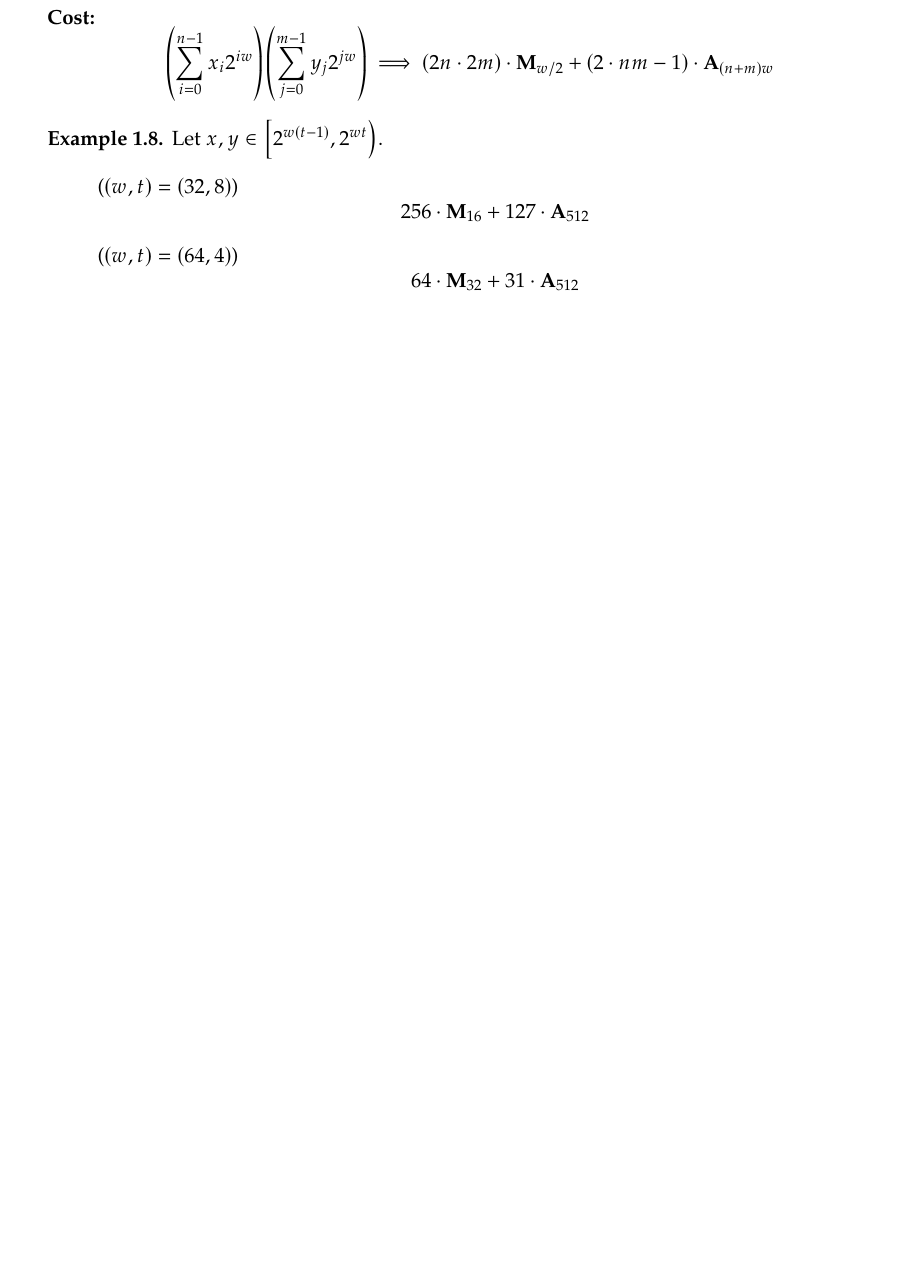
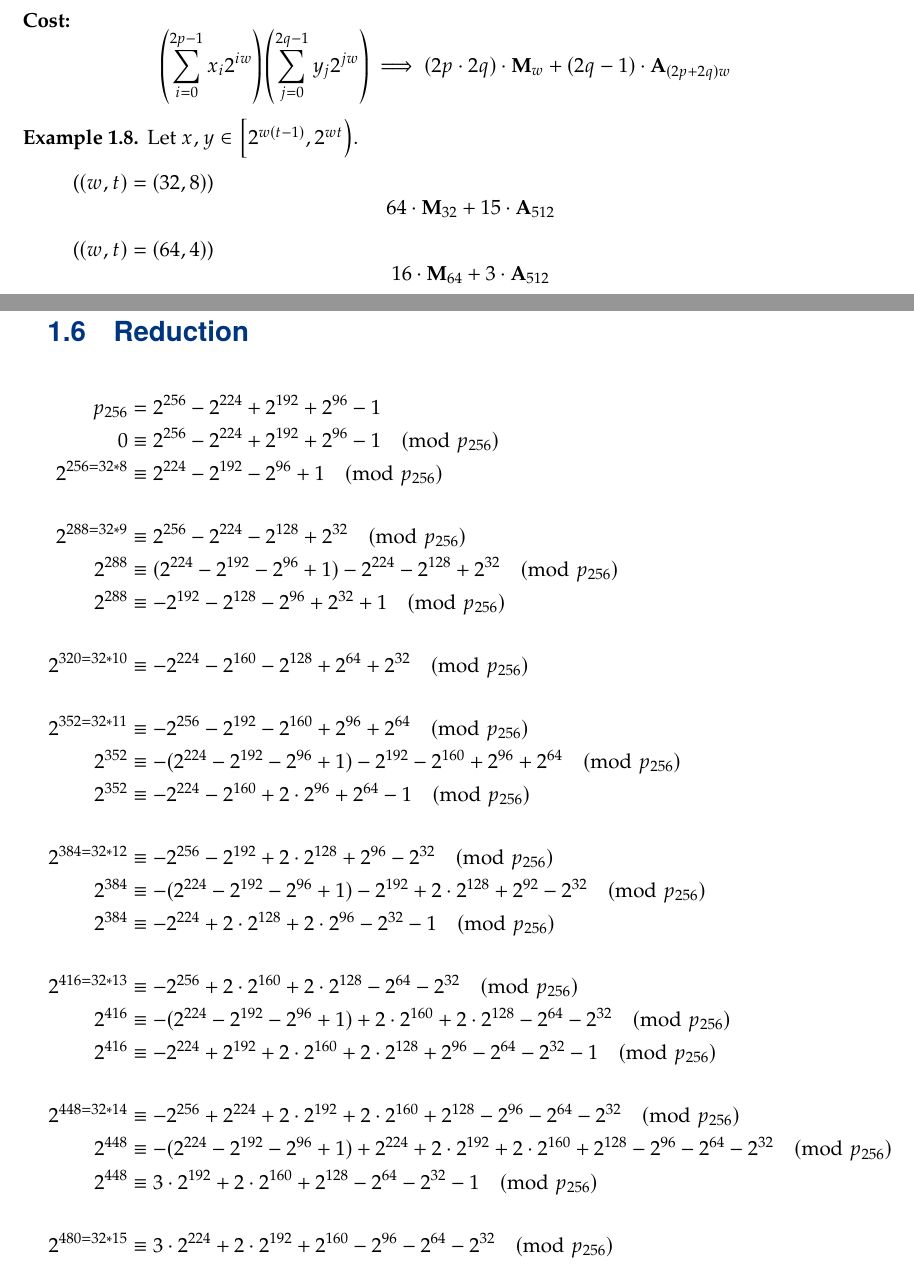
Before and after one commit to Hacker-Code-J/Elliptic_Curve_Crypto, a LaTeX thesis (doc/ECC_DevNote_Main.tex, which reads doc/chapters/ecc_ch1_mul.tex, doc/chapters/ecc_ch1_red.tex): part of page 19 of 38 before the commit and two parts of pages 18 and 19 of 40 after it, the two joined at a grey line, cut so that both start at the same text, the shorter picture padded with empty space. Compiled offline with pdfLaTeX.

Commit message:
Desktop240226v3 - LaTex Update

```diff
--- a/doc/chapters/ecc_ch1_mul.tex
+++ b/doc/chapters/ecc_ch1_mul.tex
@@ -241,17 +241,17 @@ Z=XY=\of{\sum_{i=0}^{2p-1}x_i2^{iw}}\of{\sum_{j=0}^{2q-1}y_j2^{jw}}&=\sum_{j=0}^
 \end{align*}
 \\
 \textbf{Cost:} \[
-\of{\sum_{i=0}^{n-1}x_i2^{iw}}\of{\sum_{j=0}^{m-1}y_j2^{jw}}\implies\of{2n\cdot 2m}\cdot\textbf{M}_{w/2} + (2\cdot nm - 1)\cdot\textbf{A}_{(n+m)w}
+\of{\sum_{i=0}^{2p-1}x_i2^{iw}}\of{\sum_{j=0}^{2q-1}y_j2^{jw}}\implies (2p\cdot 2q)\cdot\textbf{M}_{w} + (2q-1)\cdot\textbf{A}_{(2p+2q)w}
 \]
 
 \begin{example}
 Let $x,y\in\intco{2^{w(t-1)},2^{wt}}$.
 \begin{itemize}
 \item[] ($(w,t)=(32,8)$) \[
-256\cdot\textbf{M}_{16} + 127\cdot\textbf{A}_{512}
+64\cdot\textbf{M}_{32} + 15\cdot\textbf{A}_{512}
 \]
 \item[] ($(w,t)=(64,4)$) \[
-64\cdot\textbf{M}_{32} + 31\cdot\textbf{A}_{512}
+16\cdot\textbf{M}_{64} + 3\cdot\textbf{A}_{512}
 \]
 \end{itemize}
 \end{example}
--- /dev/null
+++ b/doc/chapters/ecc_ch1_red.tex
@@ -0,0 +1,34 @@
+\newpage
+\section{Reduction}
+
+\begin{align*}
+p_{256} &= 2^{256} - 2^{224} + 2^{192} + 2^{96} - 1 \\
+0 &\equiv 2^{256} - 2^{224} + 2^{192} + 2^{96} - 1 \pmod{p_{256}} \\
+2^{256=32*8} &\equiv 2^{224} - 2^{192} - 2^{96} + 1 \pmod{p_{256}} \\
+\\
+2^{288=32*9} &\equiv 2^{256} - 2^{224} - 2^{128} + 2^{32} \pmod{p_{256}} \\
+2^{288} &\equiv (2^{224} - 2^{192} - 2^{96} + 1) - 2^{224} - 2^{128} + 2^{32} \pmod{p_{256}} \\
+2^{288} &\equiv - 2^{192} - 2^{128} - 2^{96} + 2^{32} + 1 \pmod{p_{256}} \\
+\\
+2^{320=32*10} &\equiv - 2^{224} - 2^{160} - 2^{128} + 2^{64} + 2^{32} \pmod{p_{256}} \\
+\\
+2^{352=32*11} &\equiv - 2^{256} - 2^{192} - 2^{160} + 2^{96} + 2^{64} \pmod{p_{256}} \\
+2^{352} &\equiv - (2^{224} - 2^{192} - 2^{96} + 1) - 2^{192} - 2^{160} + 2^{96} + 2^{64} \pmod{p_{256}} \\
+2^{352} &\equiv - 2^{224} - 2^{160} + 2\cdot 2^{96} + 2^{64} - 1 \pmod{p_{256}} \\
+\\
+2^{384=32*12} &\equiv - 2^{256} - 2^{192} + 2\cdot 2^{128} + 2^{96} - 2^{32} \pmod{p_{256}} \\
+2^{384} &\equiv - (2^{224} - 2^{192} - 2^{96} + 1) - 2^{192} + 2\cdot 2^{128} + 2^{92} - 2^{32} \pmod{p_{256}} \\
+2^{384} &\equiv - 2^{224} + 2\cdot 2^{128} + 2\cdot 2^{96} - 2^{32} - 1 \pmod{p_{256}} \\
+\\
+2^{416=32*13} &\equiv - 2^{256} + 2\cdot 2^{160} + 2\cdot 2^{128} - 2^{64} - 2^{32} \pmod{p_{256}} \\
+2^{416} &\equiv - (2^{224} - 2^{192} - 2^{96} + 1) + 2\cdot 2^{160} + 2\cdot 2^{128} - 2^{64} - 2^{32} \pmod{p_{256}} \\
+2^{416} &\equiv - 2^{224} + 2^{192} + 2\cdot 2^{160} + 2\cdot 2^{128} + 2^{96} - 2^{64} - 2^{32} - 1 \pmod{p_{256}} \\
+\\
+2^{448=32*14} &\equiv - 2^{256} + 2^{224} + 2\cdot 2^{192} + 2\cdot 2^{160} + 2^{128} - 2^{96} - 2^{64} - 2^{32} \pmod{p_{256}} \\
+2^{448} &\equiv - (2^{224} - 2^{192} - 2^{96} + 1) + 2^{224} + 2\cdot 2^{192} + 2\cdot 2^{160} + 2^{128} - 2^{96} - 2^{64} - 2^{32} \pmod{p_{256}} \\
+2^{448} &\equiv 3\cdot 2^{192} + 2\cdot 2^{160} + 2^{128} - 2^{64} - 2^{32} - 1 \pmod{p_{256}} \\
+\\
+2^{480=32*15} &\equiv 3\cdot 2^{224} + 2\cdot 2^{192} + 2^{160} - 2^{96} - 2^{64} - 2^{32} \pmod{p_{256}} \\
+\end{align*}
+
+\newpage
@@ -0,0 +51,5 @@
+z_{11}\cdot 2^{352=32*11} &\equiv z_{11}\cdot (&- 1\cdot 2^{224}&& -1\cdot 2^{160}&& + 2\cdot 2^{96} &+ 2^{64} &&- 1) \\
+z_{12}\cdot 2^{384=32*12} &\equiv z_{12}\cdot (&- 1\cdot 2^{224}&&& + 2\cdot 2^{128} &+ 2\cdot 2^{96} &&- 2^{32} &- 1) \\
+z_{13}\cdot 2^{416=32*13} &\equiv z_{13}\cdot (&- 1\cdot 2^{224} &+1\cdot 2^{192} &+ 2\cdot 2^{160} &+ 2\cdot 2^{128} &+1\cdot 2^{96} &- 2^{64} &- 2^{32} &- 1) \\
+z_{14}\cdot 2^{448=32*14} &\equiv z_{14}\cdot (&&+3\cdot 2^{192} &+ 2\cdot 2^{160} &+1\cdot 2^{128} &&- 2^{64} &- 2^{32} &- 1) \\
+z_{15}\cdot 2^{480=32*15} &\equiv z_{15}\cdot (&+3\cdot 2^{224} &+ 2\cdot 2^{192} &+1\cdot 2^{160} &&-1\cdot 2^{96} &- 2^{64} &- 2^{32}&)
@@ -0,0 +116,5 @@
+	\zeta_4\cdot 2^{256=64*4} &\equiv \zeta_4\cdot (2^{224} - 2^{192} - 2^{96} + 1) \\
+	\zeta_{5}\cdot 2^{320=64*5} &\equiv \zeta_{5}\cdot (- 2^{224} - 2^{160} - 2^{128} + 2^{64} + 2^{32}) \\
+	\zeta_{6}\cdot 2^{384=64*6} &\equiv \zeta_{6}\cdot (- 2^{224} + 2\cdot 2^{128} + 2\cdot 2^{96} - 2^{32} - 1) \\
+	\zeta_{7}\cdot 2^{448=64*7} &\equiv \zeta_{7}\cdot (3\cdot 2^{192} + 2\cdot 2^{160} + 2^{128} - 2^{64} - 2^{32} - 1) \\
+\end{align*}
```
Also changed, not shown: doc/ECC_DevNote_Main.tex (+1 -0 lines), doc/chapters/ecc_ch1_add_sub.tex (+1 -1 lines), doc/ECC_DevNote_Main.pdf, doc/chapters/ecc_ch1_mul.tex (30 more changed lines), doc/chapters/ecc_ch1_red.tex (76 more changed lines), 1 other file.
